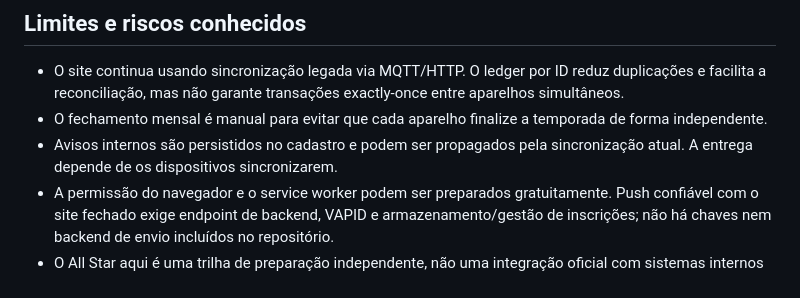
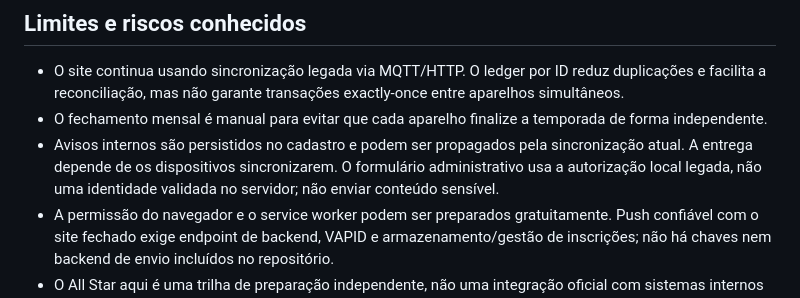
Before and after one commit to riamatoxd-collab/Olimpiadas-do-basico-, a Markdown page: docs/VENTURE_9_2_0_PLAN.md, the part around the change. Rendered like a GitHub page.

Commit message:
Document legacy admin notice authorization limitation

```diff
--- a/docs/VENTURE_9_2_0_PLAN.md
+++ b/docs/VENTURE_9_2_0_PLAN.md
@@ -30,7 +30,7 @@ Adicionar notificações internas, preparar Web Push, apresentar badges Big Mac
 ## Limites e riscos conhecidos
 - O site continua usando sincronização legada via MQTT/HTTP. O ledger por ID reduz duplicações e facilita a reconciliação, mas não garante transações exactly-once entre aparelhos simultâneos.
 - O fechamento mensal é manual para evitar que cada aparelho finalize a temporada de forma independente.
-- Avisos internos são persistidos no cadastro e podem ser propagados pela sincronização atual. A entrega depende de os dispositivos sincronizarem.
+- Avisos internos são persistidos no cadastro e podem ser propagados pela sincronização atual. A entrega depende de os dispositivos sincronizarem. O formulário administrativo usa a autorização local legada, não uma identidade validada no servidor; não enviar conteúdo sensível.
 - A permissão do navegador e o service worker podem ser preparados gratuitamente. Push confiável com o site fechado exige endpoint de backend, VAPID e armazenamento/gestão de inscrições; não há chaves nem backend de envio incluídos no repositório.
 - O All Star aqui é uma trilha de preparação independente, não uma integração oficial com sistemas internos da Arcos Dorados/McDonald's e não concede classificação oficial.
 
```
